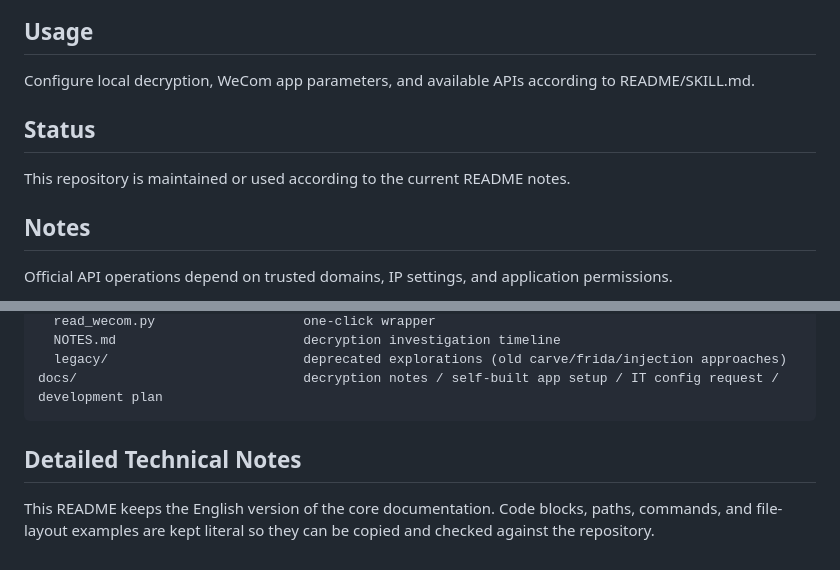
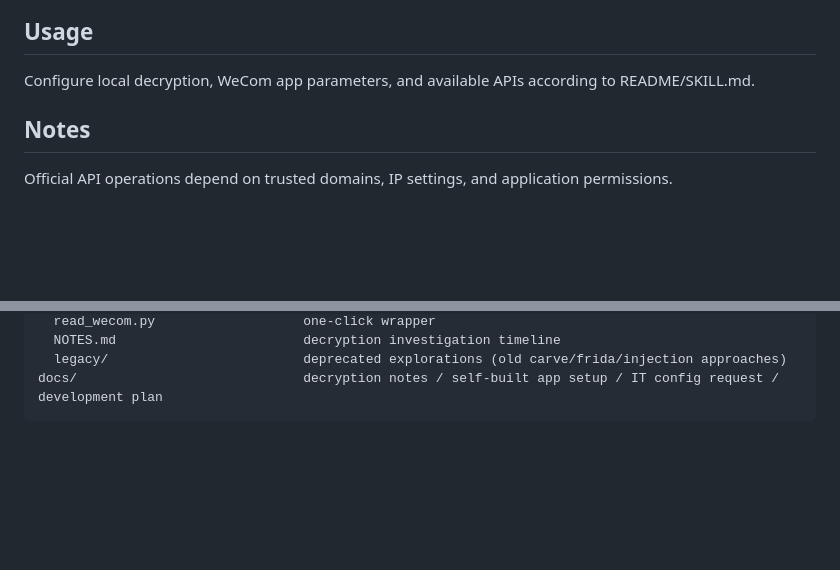
Before and after one commit to tzwkb/wecom-agent, a Markdown page: README.md, 2 parts joined by grey strips. GitHub-like rendering; blank space fills up the shorter version.

Commit message:
docs: remove README template residue

````diff
--- a/README.md
+++ b/README.md
@@ -19,10 +19,6 @@ English | [中文](README_ZH.md)
 ## Usage
 
  Configure local decryption, WeCom app parameters, and available APIs according to README/SKILL.md.
-
-## Status
-
- This repository is maintained or used according to the current README notes.
 
 ## Notes
 
@@ -68,7 +64,3 @@ decrypt/                          Track B local decryption and reading (core)
   legacy/                         deprecated explorations (old carve/frida/injection approaches)
 docs/                             decryption notes / self-built app setup / IT config request / development plan
 ```
-
-## Detailed Technical Notes
-
-This README keeps the English version of the core documentation. Code blocks, paths, commands, and file-layout examples are kept literal so they can be copied and checked against the repository.
````
